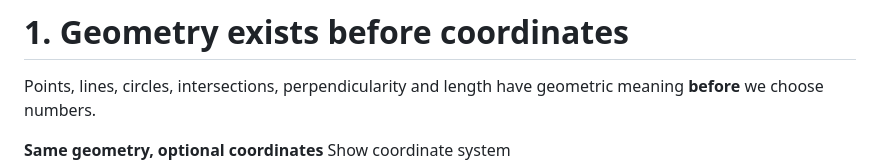
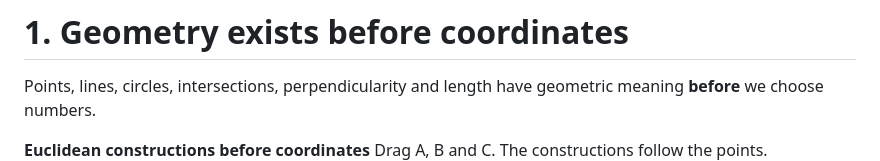
Before and after one commit to dchorazkiewicz/presentations, a Markdown page: decks/basic-mathematics-01-cartesian-geometry-and-coordinates.md, the part around one of its changes. Rendered like a GitHub page.

Commit message:
Make pre-coordinate geometry figure genuinely interactive

```diff
--- a/decks/basic-mathematics-01-cartesian-geometry-and-coordinates.md
+++ b/decks/basic-mathematics-01-cartesian-geometry-and-coordinates.md
@@ -15,6 +15,9 @@ Points, lines, circles, intersections, perpendicularity and length have geometri
 
 <div class="interactive-panel" data-geometry-toggle>
   <div class="interactive-toolbar">
-    <strong>Same geometry, optional coordinates</strong>
+    <div>
+      <strong>Euclidean constructions before coordinates</strong>
+      <span class="interactive-status">Drag A, B and C. The constructions follow the points.</span>
+    </div>
     <button class="interactive-button" type="button" data-geometry-toggle-button>Show coordinate system</button>
   </div>
```
Also changed, not shown: other parts of decks/basic-mathematics-01-cartesian-geometry-and-coordinates.md (+1 -18 lines).
